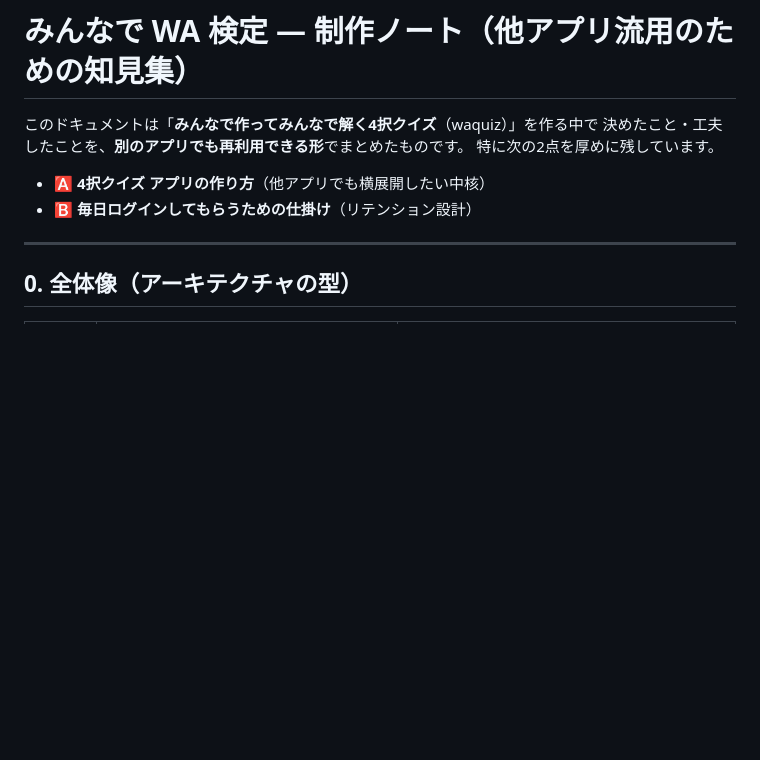
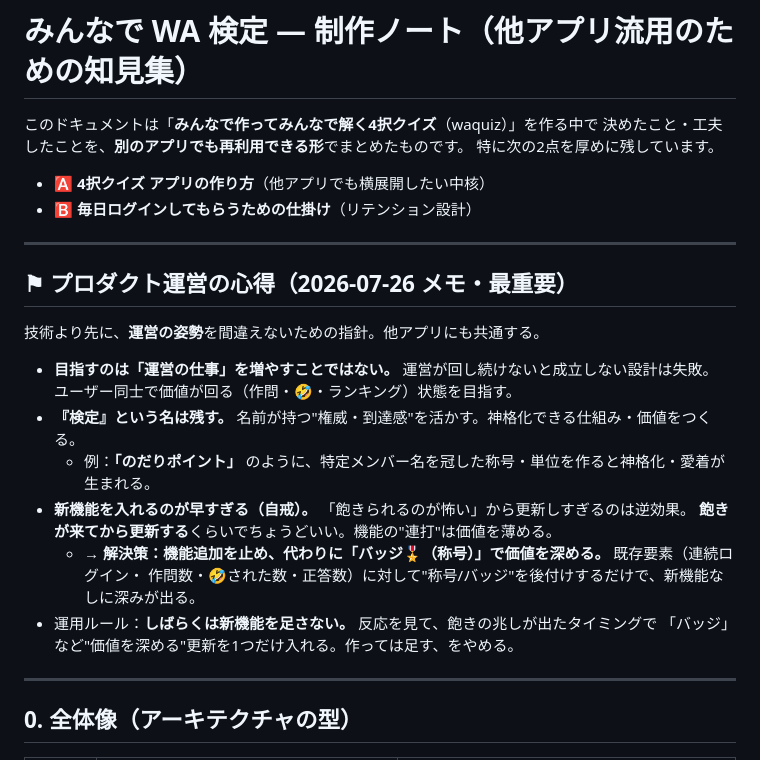
Before and after one commit to LACHImym/waquiz, a Markdown page: docs/BUILD_NOTES.md, the part around the change. Rendered like a GitHub page; blank space fills up the shorter version.

Commit message:
docs: add product operating principles memo (2026-07-26)
運営の心得を追記：運営仕事を増やさない／『検定』の権威で神格化
（例：のだりポイント）／新機能を足しすぎない・飽きてから更新／
機能追加を止めてバッジ🎖️で価値を深める、を明記。

Co-Authored-By: Claude Opus 4.8 <noreply@anthropic.com>
Claude-Session: https://claude.ai/code/session_01W49k33JLEtHeugwk8QopBk

```diff
--- a/docs/BUILD_NOTES.md
+++ b/docs/BUILD_NOTES.md
@@ -6,6 +6,23 @@
 
 - 🅰 **4択クイズ アプリの作り方**（他アプリでも横展開したい中核）
 - 🅱 **毎日ログインしてもらうための仕掛け**（リテンション設計）
+
+---
+
+## ⚑ プロダクト運営の心得（2026-07-26 メモ・最重要）
+
+技術より先に、**運営の姿勢**を間違えないための指針。他アプリにも共通する。
+
+- **目指すのは「運営の仕事」を増やすことではない。** 運営が回し続けないと成立しない設計は失敗。
+  ユーザー同士で価値が回る（作問・🤣・ランキング）状態を目指す。
+- **『検定』という名は残す。** 名前が持つ"権威・到達感"を活かす。神格化できる仕組み・価値をつくる。
+  - 例：**「のだりポイント」** のように、特定メンバー名を冠した称号・単位を作ると神格化・愛着が生まれる。
+- **新機能を入れるのが早すぎる（自戒）。** 「飽きられるのが怖い」から更新しすぎるのは逆効果。
+  **飽きが来てから更新する**くらいでちょうどいい。機能の"連打"は価値を薄める。
+  - → **解決策：機能追加を止め、代わりに「バッジ🎖️（称号）」で価値を深める。** 既存要素（連続ログイン・
+    作問数・🤣された数・正答数）に対して"称号/バッジ"を後付けするだけで、新機能なしに深みが出る。
+- 運用ルール：**しばらくは新機能を足さない。** 反応を見て、飽きの兆しが出たタイミングで
+  「バッジ」など"価値を深める"更新を1つだけ入れる。作っては足す、をやめる。
 
 ---
 
```
